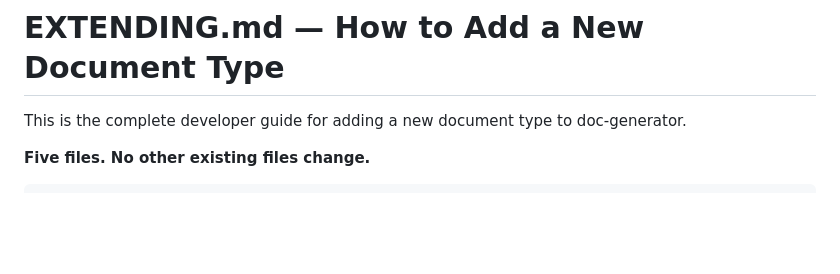
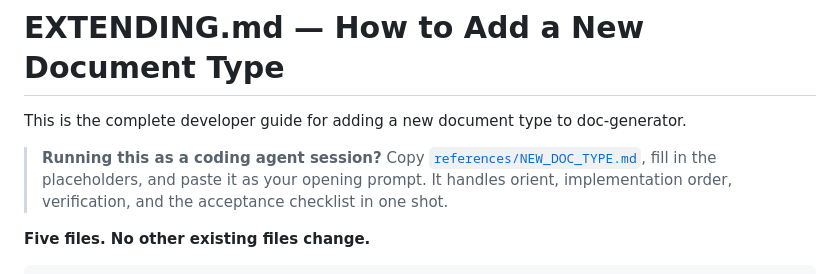
Before and after one commit to julioccorderoc/doc-generator, a Markdown page: references/EXTENDING.md, the part around the change. GitHub-like rendering; blank space fills up the shorter version.

Commit message:
feat: Add `NEW_DOC_TYPE.md` as a coding agent prompt for implementing new document types and update `CLAUDE.md` and `EXTENDING.md` to reference it.

```diff
--- a/references/EXTENDING.md
+++ b/references/EXTENDING.md
@@ -1,6 +1,8 @@
 # EXTENDING.md — How to Add a New Document Type
 
 This is the complete developer guide for adding a new document type to doc-generator.
+
+> **Running this as a coding agent session?** Copy [`references/NEW_DOC_TYPE.md`](NEW_DOC_TYPE.md), fill in the placeholders, and paste it as your opening prompt. It handles orient, implementation order, verification, and the acceptance checklist in one shot.
 
 **Five files. No other existing files change.**
 
```
Also changed, not shown: CLAUDE.md (+2 -1 lines), references/NEW_DOC_TYPE.md (added, +161 -0 lines).
